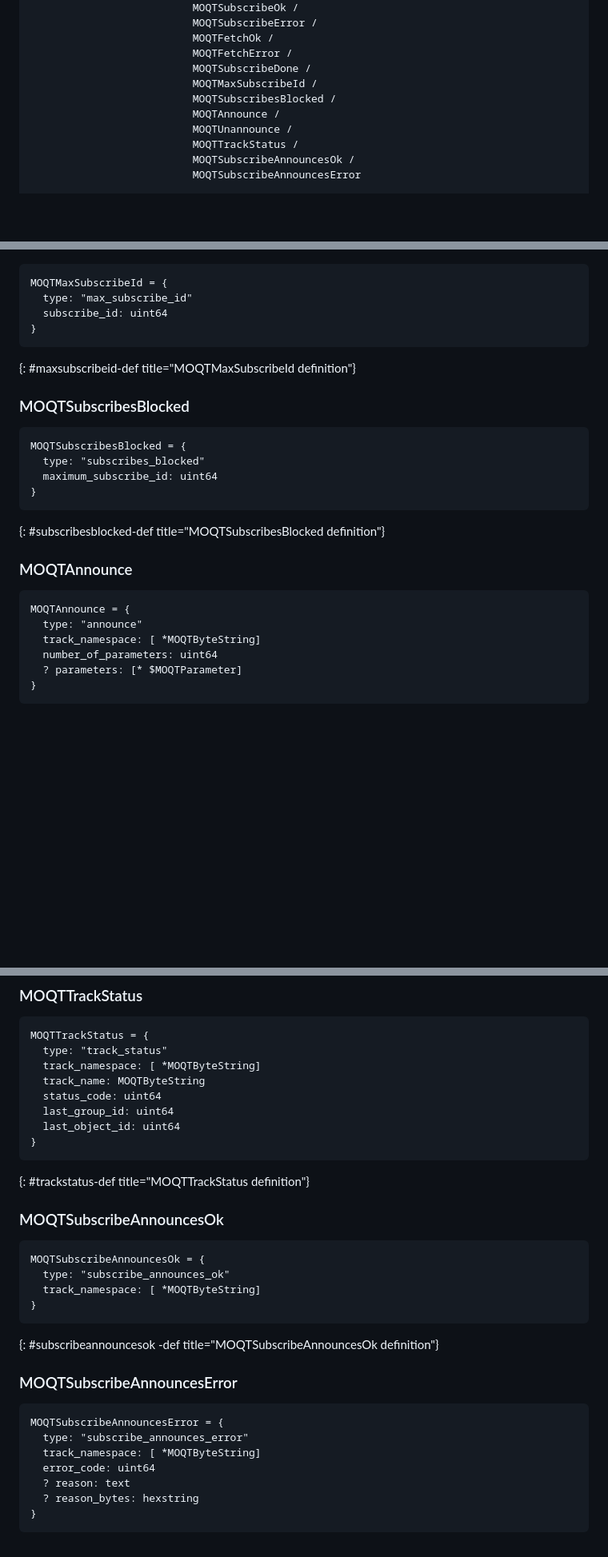
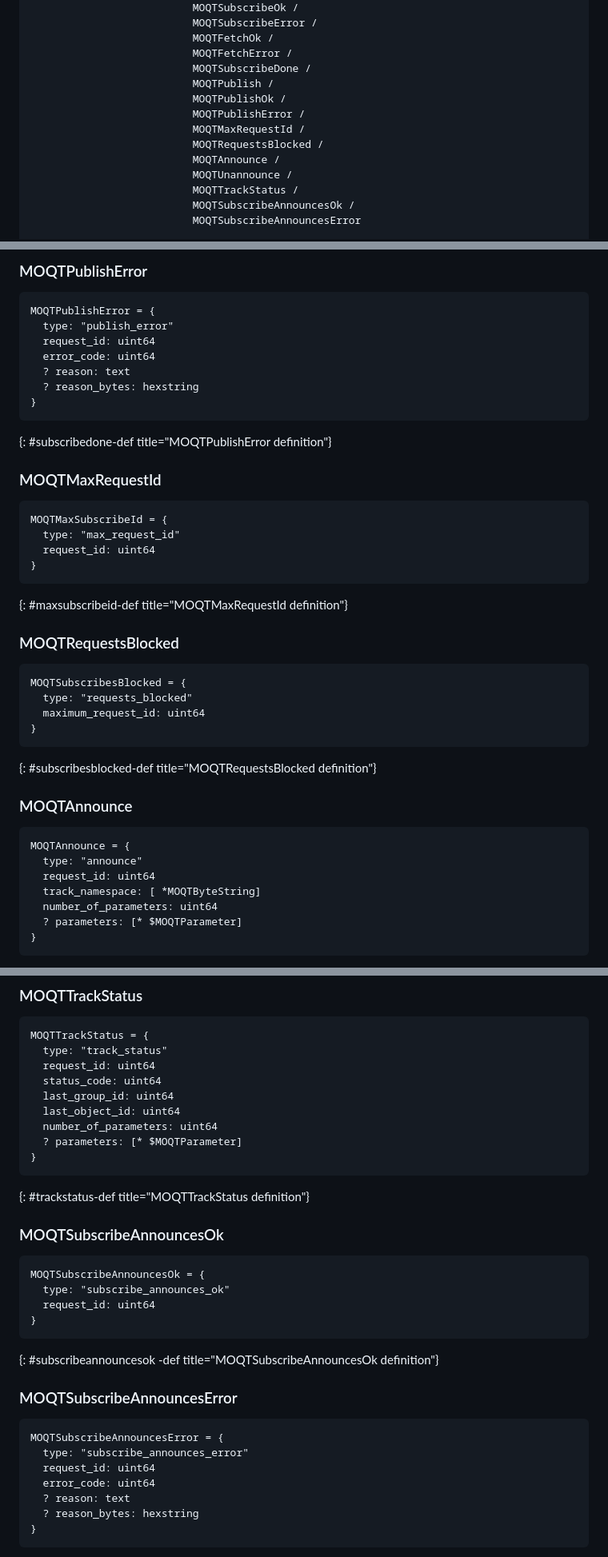
Before and after one commit to LPardue/draft-pardue-moq-qlog-moq-events, a Markdown page: draft-pardue-moq-qlog-moq-events.md, 3 parts joined by grey strips. Shown: that part at 80% size. Rendered like a GitHub page; blank space fills up the shorter version.

```diff
--- a/draft-pardue-moq-qlog-moq-events.md
+++ b/draft-pardue-moq-qlog-moq-events.md
@@ -671,8 +671,11 @@ MOQTBaseControlMessages = MOQTClientSetupMessage /
                           MOQTFetchOk /
                           MOQTFetchError /
                           MOQTSubscribeDone /
-                          MOQTMaxSubscribeId /
-                          MOQTSubscribesBlocked /
+                          MOQTPublish /
+                          MOQTPublishOk /
+                          MOQTPublishError /
+                          MOQTMaxRequestId /
+                          MOQTRequestsBlocked /
                           MOQTAnnounce /
                           MOQTUnannounce /
                           MOQTTrackStatus /
@@ -950,27 +998,43 @@ MOQTSubscribeDone = {
+### MOQTPublishError
+
+~~~ cddl
+MOQTPublishError = {
+  type: "publish_error"
+  request_id: uint64
+  error_code: uint64
+  ? reason: text
+  ? reason_bytes: hexstring
+}
+~~~
+{: #subscribedone-def title="MOQTPublishError definition"}
+
+
+### MOQTMaxRequestId
 
 ~~~ cddl
 MOQTMaxSubscribeId = {
-  type: "max_subscribe_id"
-  subscribe_id: uint64
+  type: "max_request_id"
+  request_id: uint64
 }
 ~~~
-{: #maxsubscribeid-def title="MOQTMaxSubscribeId definition"}
+{: #maxsubscribeid-def title="MOQTMaxRequestId definition"}
 
-### MOQTSubscribesBlocked
+### MOQTRequestsBlocked
 
 ~~~ cddl
 MOQTSubscribesBlocked = {
-  type: "subscribes_blocked"
-  maximum_subscribe_id: uint64
+  type: "requests_blocked"
+  maximum_request_id: uint64
 }
 ~~~
-{: #subscribesblocked-def title="MOQTSubscribesBlocked definition"}
+{: #subscribesblocked-def title="MOQTRequestsBlocked definition"}
 
 ### MOQTAnnounce
 
 ~~~ cddl
 MOQTAnnounce = {
   type: "announce"
+  request_id: uint64
   track_namespace: [ *MOQTByteString]
   number_of_parameters: uint64
   ? parameters: [* $MOQTParameter]
@@ -993,11 +1057,12 @@ MOQTUnannounce = {
 ~~~ cddl
 MOQTTrackStatus = {
   type: "track_status"
-  track_namespace: [ *MOQTByteString]
-  track_name: MOQTByteString
+  request_id: uint64
   status_code: uint64
   last_group_id: uint64
   last_object_id: uint64
+  number_of_parameters: uint64
+  ? parameters: [* $MOQTParameter]
 }
 ~~~
 {: #trackstatus-def title="MOQTTrackStatus definition"}
@@ -1008,7 +1073,7 @@ MOQTTrackStatus = {
 ~~~ cddl
 MOQTSubscribeAnnouncesOk = {
   type: "subscribe_announces_ok"
-  track_namespace: [ *MOQTByteString]
+  request_id: uint64
 }
 ~~~
 {: #subscribeannouncesok  -def title="MOQTSubscribeAnnouncesOk definition"}
@@ -1018,7 +1083,7 @@ MOQTSubscribeAnnouncesOk = {
 ~~~ cddl
 MOQTSubscribeAnnouncesError = {
   type: "subscribe_announces_error"
-  track_namespace: [ *MOQTByteString]
+  request_id: uint64
   error_code: uint64
   ? reason: text
   ? reason_bytes: hexstring
```
Also changed, not shown: other parts of draft-pardue-moq-qlog-moq-events.md (+68 -23 lines).
